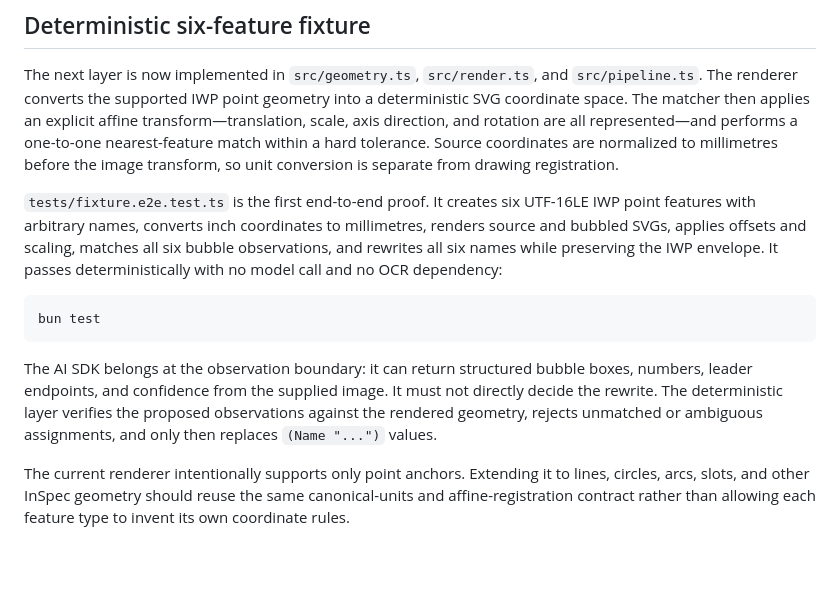
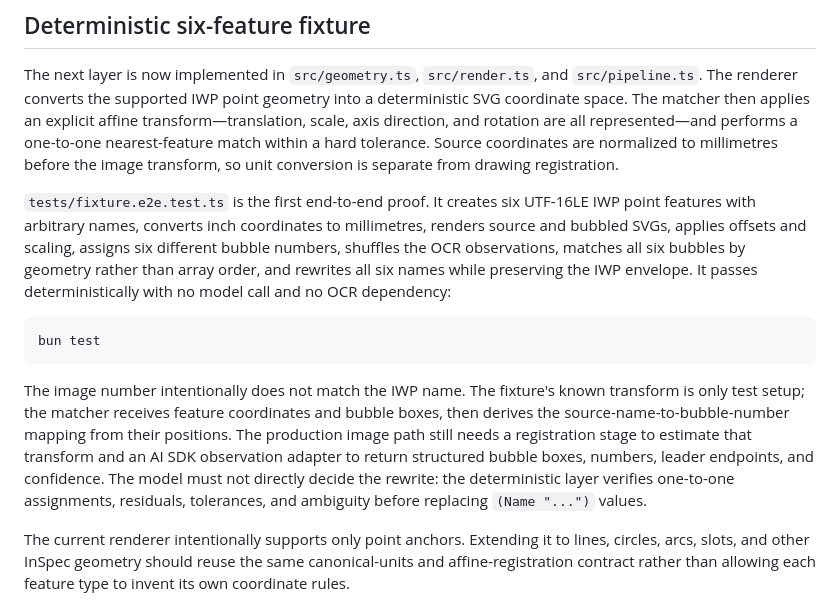
Before and after one commit to EthanThatOneKid/pioneer-api, a Markdown page: README.md, the part around the change. Drawn GitHub-style; blank space fills up the shorter version.

Commit message:
docs: clarify geometric bubble matching proof

````diff
--- a/README.md
+++ b/README.md
@@ -88,13 +88,13 @@ Current limitations are intentional: the proof does not yet infer geometric corr
 
 The next layer is now implemented in `src/geometry.ts`, `src/render.ts`, and `src/pipeline.ts`. The renderer converts the supported IWP point geometry into a deterministic SVG coordinate space. The matcher then applies an explicit affine transform—translation, scale, axis direction, and rotation are all represented—and performs a one-to-one nearest-feature match within a hard tolerance. Source coordinates are normalized to millimetres before the image transform, so unit conversion is separate from drawing registration.
 
-`tests/fixture.e2e.test.ts` is the first end-to-end proof. It creates six UTF-16LE IWP point features with arbitrary names, converts inch coordinates to millimetres, renders source and bubbled SVGs, applies offsets and scaling, matches all six bubble observations, and rewrites all six names while preserving the IWP envelope. It passes deterministically with no model call and no OCR dependency:
+`tests/fixture.e2e.test.ts` is the first end-to-end proof. It creates six UTF-16LE IWP point features with arbitrary names, converts inch coordinates to millimetres, renders source and bubbled SVGs, applies offsets and scaling, assigns six different bubble numbers, shuffles the OCR observations, matches all six bubbles by geometry rather than array order, and rewrites all six names while preserving the IWP envelope. It passes deterministically with no model call and no OCR dependency:
 
 ```sh
 bun test
 ```
 
-The AI SDK belongs at the observation boundary: it can return structured bubble boxes, numbers, leader endpoints, and confidence from the supplied image. It must not directly decide the rewrite. The deterministic layer verifies the proposed observations against the rendered geometry, rejects unmatched or ambiguous assignments, and only then replaces `(Name "...")` values.
+The image number intentionally does not match the IWP name. The fixture's known transform is only test setup; the matcher receives feature coordinates and bubble boxes, then derives the source-name-to-bubble-number mapping from their positions. The production image path still needs a registration stage to estimate that transform and an AI SDK observation adapter to return structured bubble boxes, numbers, leader endpoints, and confidence. The model must not directly decide the rewrite: the deterministic layer verifies one-to-one assignments, residuals, tolerances, and ambiguity before replacing `(Name "...")` values.
 
 The current renderer intentionally supports only point anchors. Extending it to lines, circles, arcs, slots, and other InSpec geometry should reuse the same canonical-units and affine-registration contract rather than allowing each feature type to invent its own coordinate rules.
 
````
